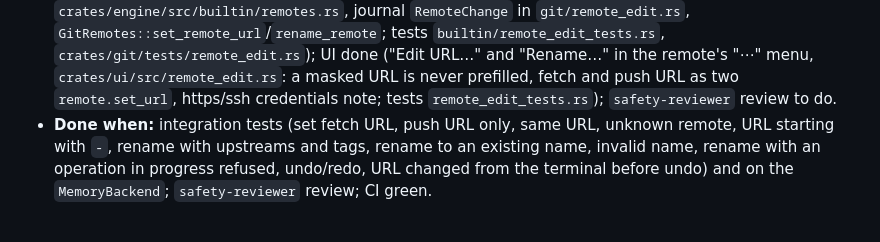
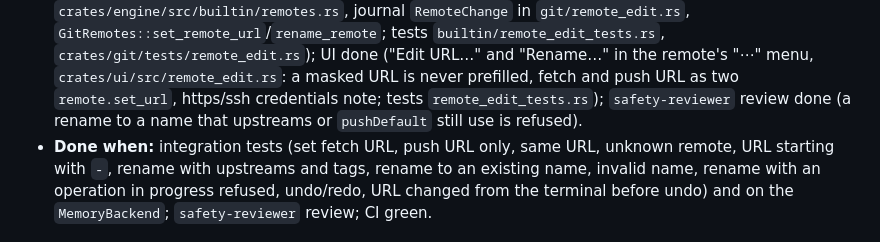
Before and after one commit to NicolaBroll/RustDesktopWasmProject, a Markdown page: impl-docs/ROADMAP-git.md, the part around one of its changes. Rendered like a GitHub page.

Commit message:
S59: step done
Co-Authored-By: Claude Opus 5.5 <noreply@anthropic.com>

```diff
--- a/impl-docs/ROADMAP-git.md
+++ b/impl-docs/ROADMAP-git.md
@@ -931,7 +931,7 @@ file of its function in [git/](git/) before the code.
   `crates/git/tests/remote_edit.rs`); UI done ("Edit URL…" and "Rename…" in the remote's "⋯"
   menu, `crates/ui/src/remote_edit.rs`: a masked URL is never prefilled, fetch and push URL as two
   `remote.set_url`, https/ssh credentials note; tests `remote_edit_tests.rs`); `safety-reviewer`
-  review to do.
+  review done (a rename to a name that upstreams or `pushDefault` still use is refused).
 - **Done when:** integration tests (set fetch URL, push URL only, same URL, unknown remote, URL
   starting with `-`, rename with upstreams and tags, rename to an existing name, invalid name,
   rename with an operation in progress refused, undo/redo, URL changed from the terminal before
```
Also changed, not shown: other parts of impl-docs/ROADMAP-git.md (+1 -1 lines).
